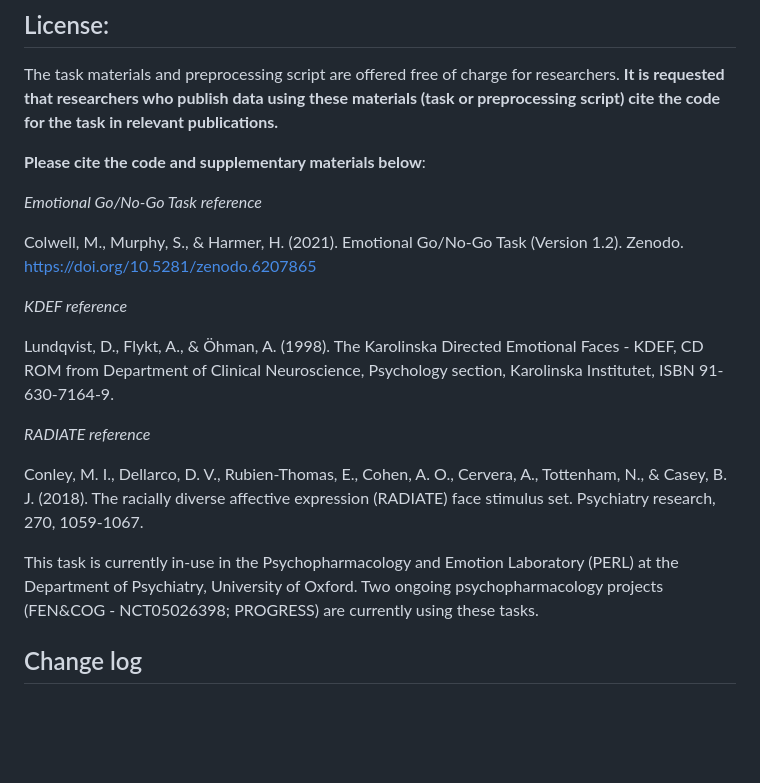
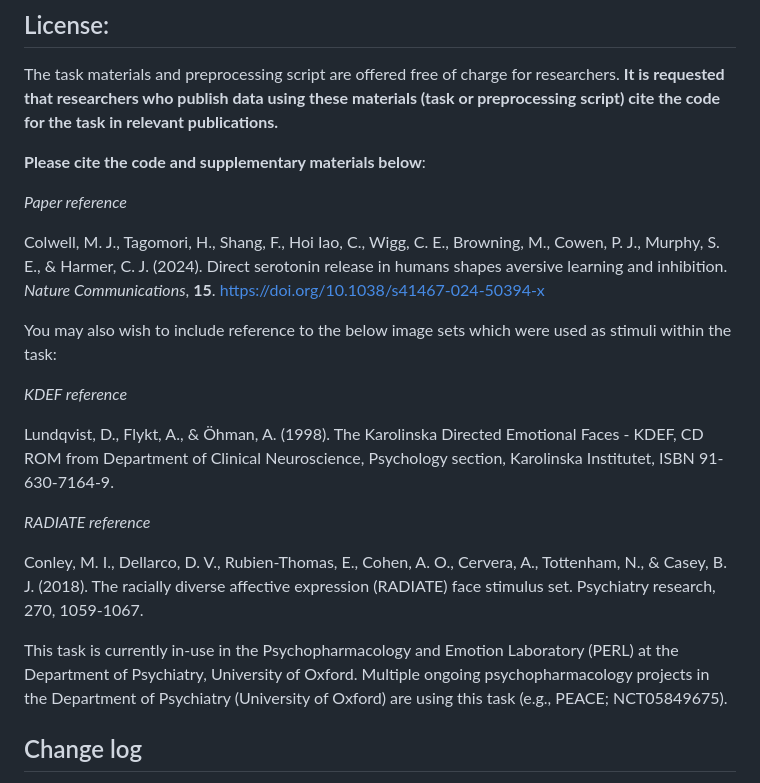
Before and after one commit to mjcolwell/emotional_go_no_go, a Markdown page: README.md, the part around the change. Rendered like a GitHub page; blank space fills up the shorter version.

```diff
--- a/README.md
+++ b/README.md
@@ -9,9 +9,12 @@ The task materials and preprocessing script are offered free of charge for resea
 
 **Please cite the code and supplementary materials below**:
 
-*Emotional Go/No-Go Task reference*
+*Paper reference*
 
-Colwell, M., Murphy, S., & Harmer, H. (2021). Emotional Go/No-Go Task (Version 1.2). Zenodo. https://doi.org/10.5281/zenodo.6207865
+Colwell, M. J., Tagomori, H., Shang, F., Hoi Iao, C., Wigg, C. E., Browning, M., Cowen, P. J., Murphy, S. E., & Harmer, C. J. (2024).
+Direct serotonin release in humans shapes aversive learning and inhibition. _Nature Communications_, **15**. https://doi.org/10.1038/s41467-024-50394-x
+
+You may also wish to include reference to the below image sets which were used as stimuli within the task:
 
 *KDEF reference*
 
@@ -21,7 +24,7 @@ Lundqvist, D., Flykt, A., &  Öhman, A. (1998). The Karolinska Directed Emotiona
 
 Conley, M. I., Dellarco, D. V., Rubien-Thomas, E., Cohen, A. O., Cervera, A., Tottenham, N., & Casey, B. J. (2018). The racially diverse affective expression (RADIATE) face stimulus set. Psychiatry research, 270, 1059-1067.
 
-This task is currently in-use in the Psychopharmacology and Emotion Laboratory (PERL) at the Department of Psychiatry, University of Oxford. Two ongoing psychopharmacology projects (FEN&COG - NCT05026398; PROGRESS) are currently using these tasks.
+This task is currently in-use in the Psychopharmacology and Emotion Laboratory (PERL) at the Department of Psychiatry, University of Oxford. Multiple ongoing psychopharmacology projects in the Department of Psychiatry (University of Oxford) are using this task (e.g., PEACE; NCT05849675).
 
 ## Change log
 *21/01/2022 Note: Updated Readme.md and pushed folder containing preprocessing scripts for researchers to use, to better enhance reproducibility.*
```
